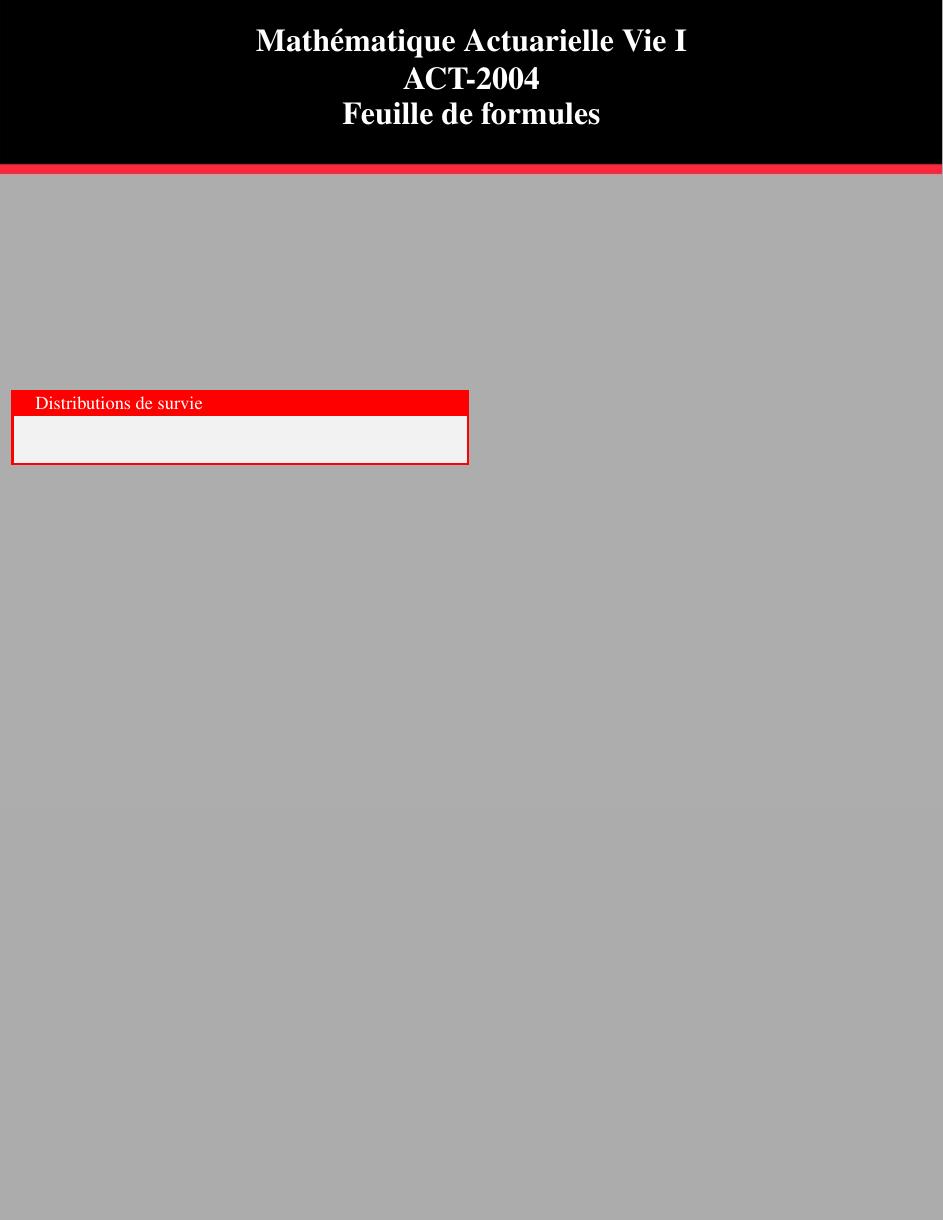
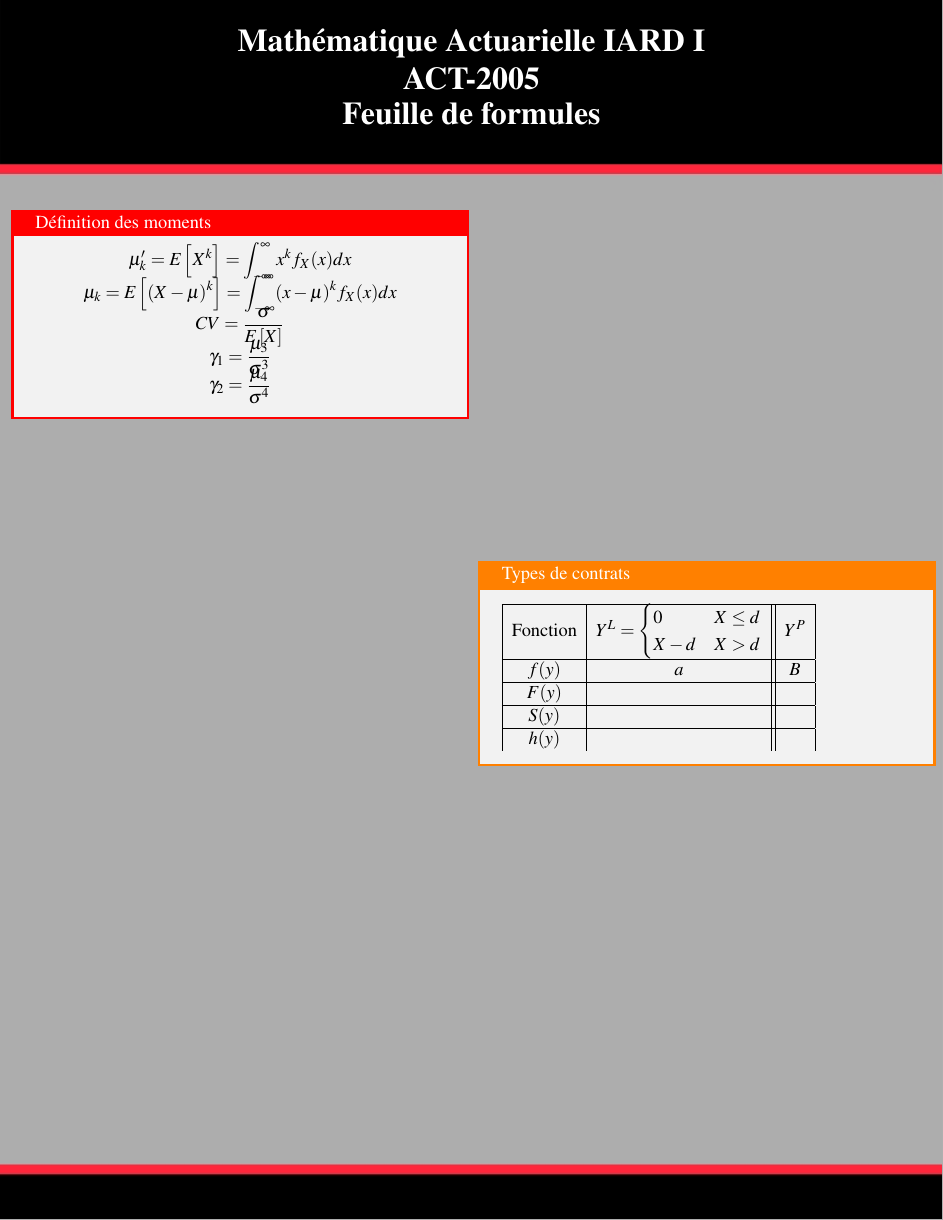
Before and after one commit to gabrielcrepeault/IARD1, a LaTeX document (Feuille de formul IARD 1/ACT2005_feuille de note.tex): part of the page, cut so that both start at the same text, the shorter picture padded with empty space. Compiled offline with pdfLaTeX.

Commit message:
Début aide-mémoire, tableau à valider

```diff
--- a/Feuille de formul IARD 1/ACT2005_feuille de note.tex
+++ b/Feuille de formul IARD 1/ACT2005_feuille de note.tex
@@ -42,28 +42,72 @@ Gabriel Crépeault-Cauchon}
 
 \begin{tikzpicture}[remember picture,overlay]
     \node[xshift=10.8cm,yshift=-1cm] at (current page.north west){%
-         \LARGE {\color{white} \textbf{Mathématique Actuarielle Vie I}} \\
+         \LARGE {\color{white} \textbf{Mathématique Actuarielle IARD I}} \\
     };
     \node[xshift=10.8cm,yshift=-1.8cm] at (current page.north west){%
-         \LARGE {\color{white} \textbf{ACT-2004}} \\
+         \LARGE {\color{white} \textbf{ACT-2005}} \\
     };
     \node[xshift=10.8cm,yshift=-2.6cm] at (current page.north west){%
          \LARGE {\color{white} \textbf{Feuille de formules}} \\
     };
 \end{tikzpicture}
 
-\tcbset{title=Distributions de survie,
+\tcbset{title=Définition des moments,
         colframe=red,
         sharp corners}
 \begin{tikzpicture}[remember picture,overlay]
-\node[xshift=5.5cm,yshift=-9.8cm] at (current page.north west){%
+\node[xshift=5.5cm,yshift=-7.2cm] at (current page.north west){%
     \begin{minipage}{0,49\textwidth}
         \begin{tcolorbox}
+        % Raw moment
             \begin{nospaceflalign*}
-                    %equation
+			\mu_k^\prime = \esp{X^k} = \int_{-\infty}^{\infty} x^k f_X(x) dx
+            \end{nospaceflalign*}
+            % Moment centré
+            \begin{nospaceflalign*}
+			\mu_k = \esp{(X-\mu)^k} = \int_{-\infty}^{\infty} (x-\mu)^k f_X(x) dx
+            \end{nospaceflalign*}
+            % Coefficient de variation
+            \begin{nospaceflalign*}
+			CV = \frac{\sigma}{\esp{X}}
+            \end{nospaceflalign*}
+            % Skewness
+           	\begin{nospaceflalign*}
+           	\gamma_1 = \frac{\mu_3}{\sigma^3}
+            \end{nospaceflalign*}
+            % Kurtosis
+           	\begin{nospaceflalign*}
+           	\gamma_2 = \frac{\mu_4}{\sigma^4}
             \end{nospaceflalign*}
         \end{tcolorbox}
     \end{minipage} };
 \end{tikzpicture}
 
+\tcbset{title=Types de contrats,
+        colframe=orange,
+        sharp corners}
+\begin{tikzpicture}[remember picture,overlay]
+\node[xshift=-5.4cm,yshift=-15.2cm] at (current page.north east){%
+\begin{minipage}{0,49\textwidth}
+\begin{tcolorbox}
+\begin{tabular}{|>{$}c<{$}| >{$}c<{$}| |>{$}c<{$}|}
+\hline
+\text{Fonction} & Y^L = \begin{cases}
+0 & X \leq d \\
+X-d & X > d \\
+\end{cases} & Y^P \\
+\hline
+f(y) & a & B \\
+\hline
+F(y) & & \\
+\hline
+S(y) & & \\
+\hline
+h(y) & & \\
+\end{tabular}
+
+\end{tcolorbox}
+\end{minipage} };
+\end{tikzpicture}
+
 \end{document}
```
Also changed, not shown: Feuille de formul IARD 1/ACT2005_feuille de note.pdf.
